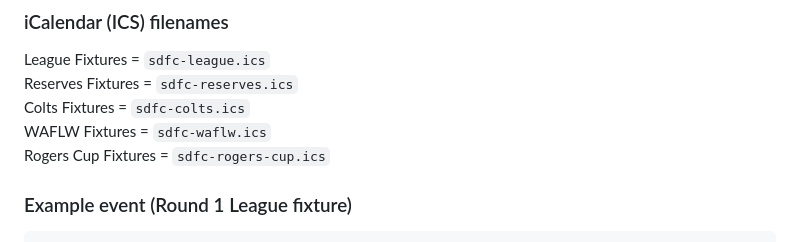
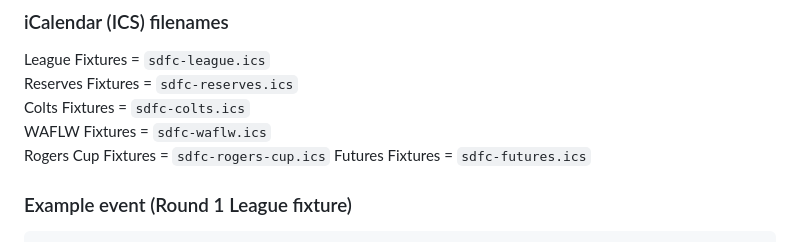
Before and after one commit to duyfken/sdfc-fixtures, a Markdown page: README.md, the part around the change. GitHub-like rendering.

Commit message:
Add Futures to ICS filenames list

````diff
--- a/README.md
+++ b/README.md
@@ -20,6 +20,7 @@ Reserves Fixtures = `sdfc-reserves.ics`
 Colts Fixtures = `sdfc-colts.ics`
 WAFLW Fixtures = `sdfc-waflw.ics`
 Rogers Cup Fixtures = `sdfc-rogers-cup.ics`
+Futures Fixtures = `sdfc-futures.ics`
 
 ### Example event (Round 1 League fixture)
 ```
````
